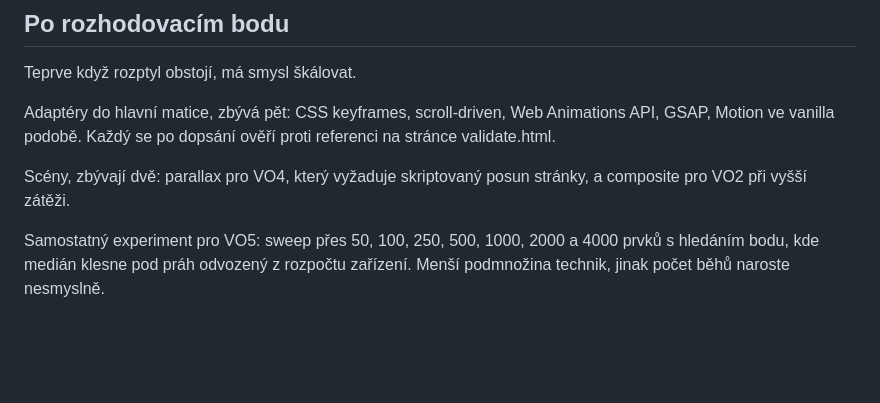
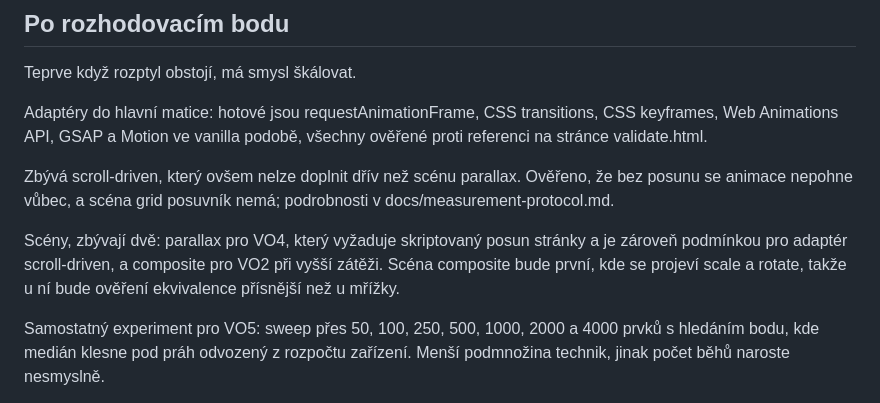
Before and after one commit to TomasDevs/animbench-lab, a Markdown page: docs/roadmap.md, the part around the change. GitHub-like rendering; blank space fills up the shorter version.

```diff
--- a/docs/roadmap.md
+++ b/docs/roadmap.md
@@ -38,12 +38,18 @@ Podmínky měření popisuje docs/measurement-protocol.md.
 
 Teprve když rozptyl obstojí, má smysl škálovat.
 
-Adaptéry do hlavní matice, zbývá pět: CSS keyframes, scroll-driven, Web
-Animations API, GSAP, Motion ve vanilla podobě. Každý se po dopsání ověří proti
-referenci na stránce validate.html.
+Adaptéry do hlavní matice: hotové jsou requestAnimationFrame, CSS transitions,
+CSS keyframes, Web Animations API, GSAP a Motion ve vanilla podobě, všechny
+ověřené proti referenci na stránce validate.html.
 
-Scény, zbývají dvě: parallax pro VO4, který vyžaduje skriptovaný posun stránky,
-a composite pro VO2 při vyšší zátěži.
+Zbývá scroll-driven, který ovšem nelze doplnit dřív než scénu parallax. Ověřeno,
+že bez posunu se animace nepohne vůbec, a scéna grid posuvník nemá; podrobnosti
+v docs/measurement-protocol.md.
+
+Scény, zbývají dvě: parallax pro VO4, který vyžaduje skriptovaný posun stránky
+a je zároveň podmínkou pro adaptér scroll-driven, a composite pro VO2 při vyšší
+zátěži. Scéna composite bude první, kde se projeví scale a rotate, takže u ní
+bude ověření ekvivalence přísnější než u mřížky.
 
 Samostatný experiment pro VO5: sweep přes 50, 100, 250, 500, 1000, 2000 a 4000
 prvků s hledáním bodu, kde medián klesne pod práh odvozený z rozpočtu zařízení.
```
Also changed, not shown: docs/measurement-protocol.md (+25 -0 lines).
